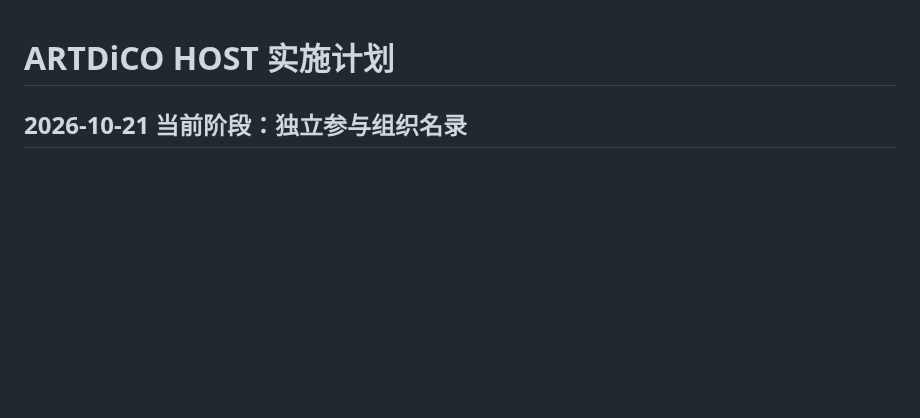
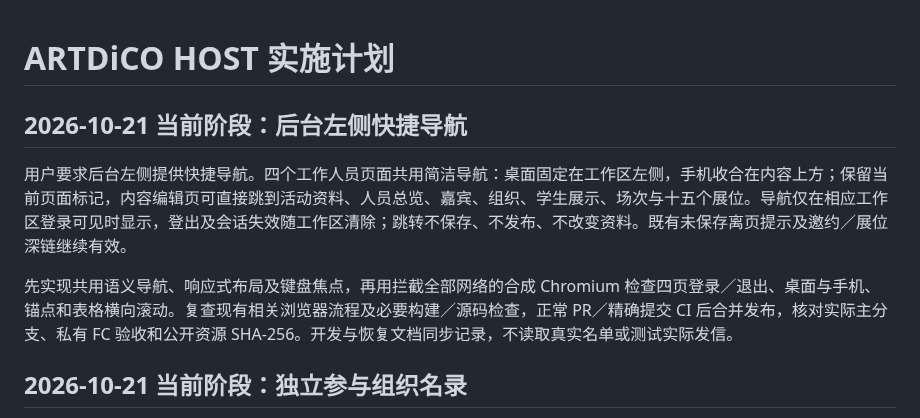
Before and after one commit to kunanli/artdicohost, a Markdown page: docs/implementation-plan.md, the part around the change. Rendered like a GitHub page; blank space fills up the shorter version.

Commit message:
docs: plan staff quick navigation phase

```diff
--- a/docs/implementation-plan.md
+++ b/docs/implementation-plan.md
@@ -1,4 +1,10 @@
 # ARTDiCO HOST 实施计划
+
+## 2026-10-21 当前阶段：后台左侧快捷导航
+
+用户要求后台左侧提供快捷导航。四个工作人员页面共用简洁导航：桌面固定在工作区左侧，手机收合在内容上方；保留当前页面标记，内容编辑页可直接跳到活动资料、人员总览、嘉宾、组织、学生展示、场次与十五个展位。导航仅在相应工作区登录可见时显示，登出及会话失效随工作区清除；跳转不保存、不发布、不改变资料。既有未保存离页提示及邀约／展位深链继续有效。
+
+先实现共用语义导航、响应式布局及键盘焦点，再用拦截全部网络的合成 Chromium 检查四页登录／退出、桌面与手机、锚点和表格横向滚动。复查现有相关浏览器流程及必要构建／源码检查，正常 PR／精确提交 CI 后合并发布，核对实际主分支、私有 FC 验收和公开资源 SHA-256。开发与恢复文档同步记录，不读取真实名单或测试实际发信。
 
 ## 2026-10-21 当前阶段：独立参与组织名录
 
```
